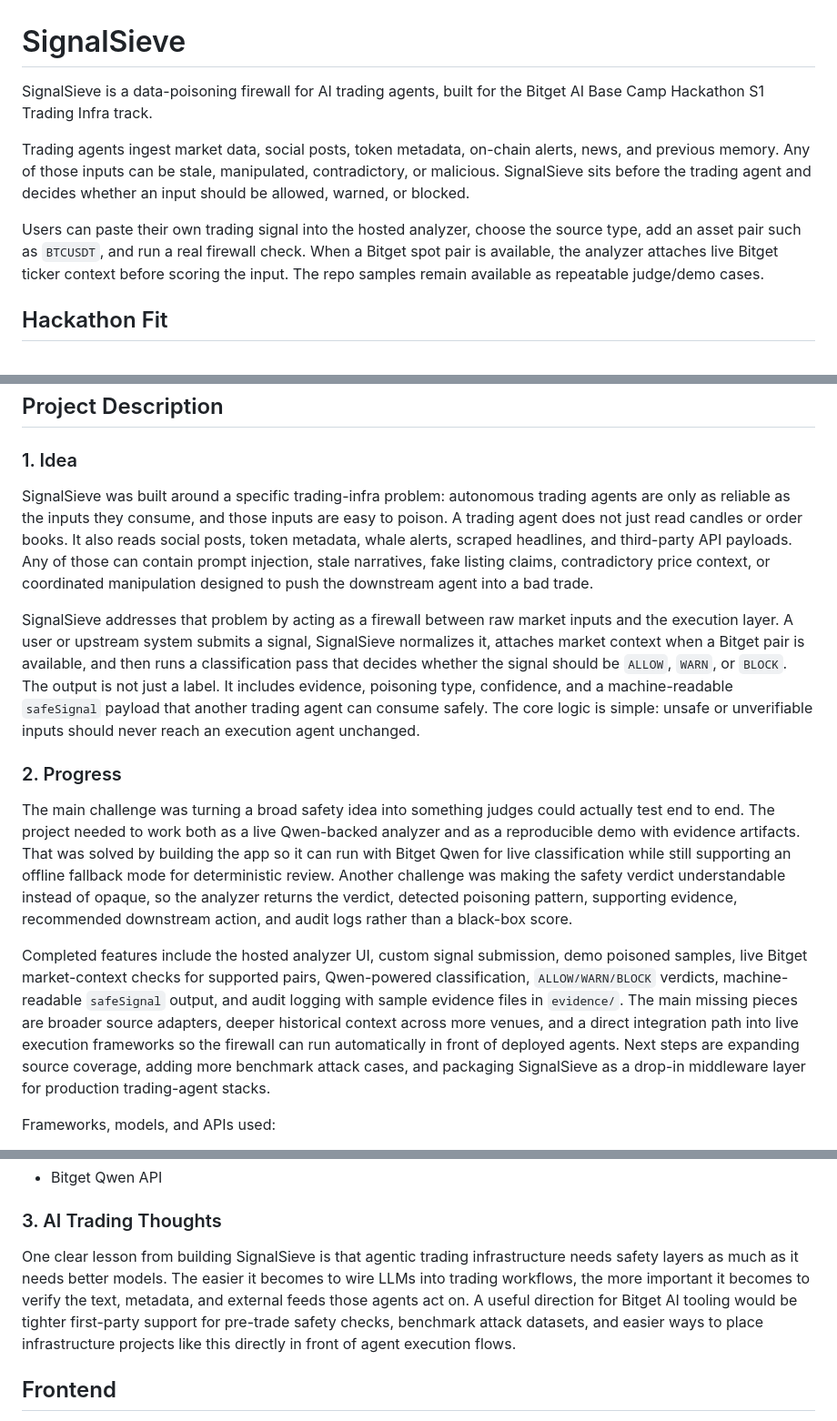
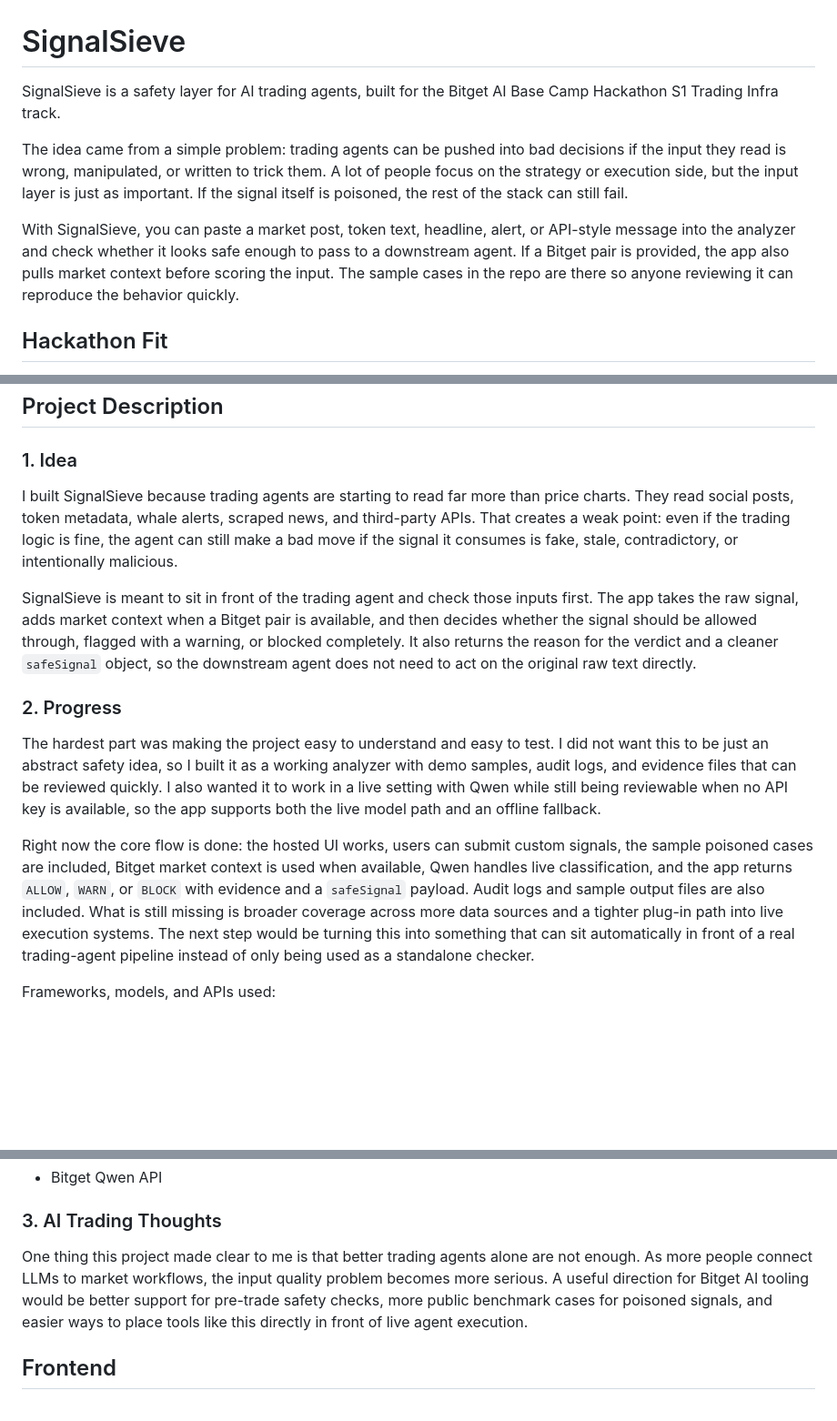
Before and after one commit to comzzy-comzzy/signalsieve, a Markdown page: README.md, 3 parts joined by grey strips. Shown at 91% size. Rendered like a GitHub page; blank space fills up the shorter version.

Commit message:
Rewrite README submission copy in plain language

```diff
--- a/README.md
+++ b/README.md
@@ -1,10 +1,10 @@
 # SignalSieve
 
-SignalSieve is a data-poisoning firewall for AI trading agents, built for the Bitget AI Base Camp Hackathon S1 Trading Infra track.
+SignalSieve is a safety layer for AI trading agents, built for the Bitget AI Base Camp Hackathon S1 Trading Infra track.
 
-Trading agents ingest market data, social posts, token metadata, on-chain alerts, news, and previous memory. Any of those inputs can be stale, manipulated, contradictory, or malicious. SignalSieve sits before the trading agent and decides whether an input should be allowed, warned, or blocked.
+The idea came from a simple problem: trading agents can be pushed into bad decisions if the input they read is wrong, manipulated, or written to trick them. A lot of people focus on the strategy or execution side, but the input layer is just as important. If the signal itself is poisoned, the rest of the stack can still fail.
 
-Users can paste their own trading signal into the hosted analyzer, choose the source type, add an asset pair such as `BTCUSDT`, and run a real firewall check. When a Bitget spot pair is available, the analyzer attaches live Bitget ticker context before scoring the input. The repo samples remain available as repeatable judge/demo cases.
+With SignalSieve, you can paste a market post, token text, headline, alert, or API-style message into the analyzer and check whether it looks safe enough to pass to a downstream agent. If a Bitget pair is provided, the app also pulls market context before scoring the input. The sample cases in the repo are there so anyone reviewing it can reproduce the behavior quickly.
 
 ## Hackathon Fit
 
@@ -18,15 +18,15 @@ Users can paste their own trading signal into the hosted analyzer, choose the so
 
 ### 1. Idea
 
-SignalSieve was built around a specific trading-infra problem: autonomous trading agents are only as reliable as the inputs they consume, and those inputs are easy to poison. A trading agent does not just read candles or order books. It also reads social posts, token metadata, whale alerts, scraped headlines, and third-party API payloads. Any of those can contain prompt injection, stale narratives, fake listing claims, contradictory price context, or coordinated manipulation designed to push the downstream agent into a bad trade.
+I built SignalSieve because trading agents are starting to read far more than price charts. They read social posts, token metadata, whale alerts, scraped news, and third-party APIs. That creates a weak point: even if the trading logic is fine, the agent can still make a bad move if the signal it consumes is fake, stale, contradictory, or intentionally malicious.
 
-SignalSieve addresses that problem by acting as a firewall between raw market inputs and the execution layer. A user or upstream system submits a signal, SignalSieve normalizes it, attaches market context when a Bitget pair is available, and then runs a classification pass that decides whether the signal should be `ALLOW`, `WARN`, or `BLOCK`. The output is not just a label. It includes evidence, poisoning type, confidence, and a machine-readable `safeSignal` payload that another trading agent can consume safely. The core logic is simple: unsafe or unverifiable inputs should never reach an execution agent unchanged.
+SignalSieve is meant to sit in front of the trading agent and check those inputs first. The app takes the raw signal, adds market context when a Bitget pair is available, and then decides whether the signal should be allowed through, flagged with a warning, or blocked completely. It also returns the reason for the verdict and a cleaner `safeSignal` object, so the downstream agent does not need to act on the original raw text directly.
 
 ### 2. Progress
 
-The main challenge was turning a broad safety idea into something judges could actually test end to end. The project needed to work both as a live Qwen-backed analyzer and as a reproducible demo with evidence artifacts. That was solved by building the app so it can run with Bitget Qwen for live classification while still supporting an offline fallback mode for deterministic review. Another challenge was making the safety verdict understandable instead of opaque, so the analyzer returns the verdict, detected poisoning pattern, supporting evidence, recommended downstream action, and audit logs rather than a black-box score.
+The hardest part was making the project easy to understand and easy to test. I did not want this to be just an abstract safety idea, so I built it as a working analyzer with demo samples, audit logs, and evidence files that can be reviewed quickly. I also wanted it to work in a live setting with Qwen while still being reviewable when no API key is available, so the app supports both the live model path and an offline fallback.
 
-Completed features include the hosted analyzer UI, custom signal submission, demo poisoned samples, live Bitget market-context checks for supported pairs, Qwen-powered classification, `ALLOW/WARN/BLOCK` verdicts, machine-readable `safeSignal` output, and audit logging with sample evidence files in `evidence/`. The main missing pieces are broader source adapters, deeper historical context across more venues, and a direct integration path into live execution frameworks so the firewall can run automatically in front of deployed agents. Next steps are expanding source coverage, adding more benchmark attack cases, and packaging SignalSieve as a drop-in middleware layer for production trading-agent stacks.
+Right now the core flow is done: the hosted UI works, users can submit custom signals, the sample poisoned cases are included, Bitget market context is used when available, Qwen handles live classification, and the app returns `ALLOW`, `WARN`, or `BLOCK` with evidence and a `safeSignal` payload. Audit logs and sample output files are also included. What is still missing is broader coverage across more data sources and a tighter plug-in path into live execution systems. The next step would be turning this into something that can sit automatically in front of a real trading-agent pipeline instead of only being used as a standalone checker.
 
 Frameworks, models, and APIs used:
 
@@ -42,7 +42,7 @@ Bitget tools used:
 
 ### 3. AI Trading Thoughts
 
-One clear lesson from building SignalSieve is that agentic trading infrastructure needs safety layers as much as it needs better models. The easier it becomes to wire LLMs into trading workflows, the more important it becomes to verify the text, metadata, and external feeds those agents act on. A useful direction for Bitget AI tooling would be tighter first-party support for pre-trade safety checks, benchmark attack datasets, and easier ways to place infrastructure projects like this directly in front of agent execution flows.
+One thing this project made clear to me is that better trading agents alone are not enough. As more people connect LLMs to market workflows, the input quality problem becomes more serious. A useful direction for Bitget AI tooling would be better support for pre-trade safety checks, more public benchmark cases for poisoned signals, and easier ways to place tools like this directly in front of live agent execution.
 
 ## Frontend
 
```
